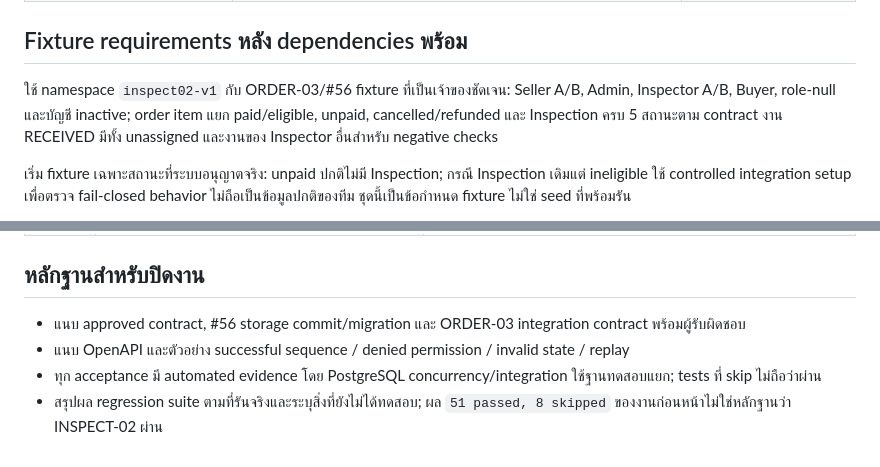
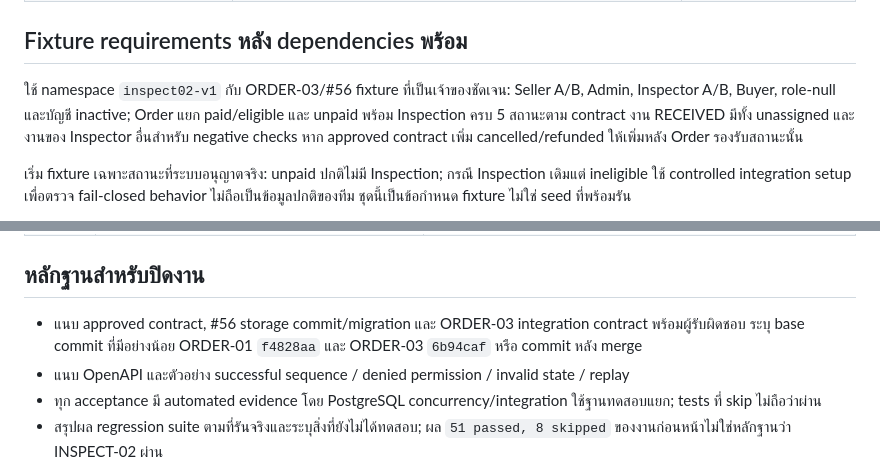
Before and after one commit to naithammarak/secondhand-marketplace-android-app, a Markdown page: doc/inspect-02-test-cases.md, 2 parts joined by grey strips. Rendered like a GitHub page.

```diff
--- a/doc/inspect-02-test-cases.md
+++ b/doc/inspect-02-test-cases.md
@@ -13,7 +13,7 @@
 
 ## Fixture requirements หลัง dependencies พร้อม
 
-ใช้ namespace `inspect02-v1` กับ ORDER-03/#56 fixture ที่เป็นเจ้าของชัดเจน: Seller A/B, Admin, Inspector A/B, Buyer, role-null และบัญชี inactive; order item แยก paid/eligible, unpaid, cancelled/refunded และ Inspection ครบ 5 สถานะตาม contract งาน RECEIVED มีทั้ง unassigned และงานของ Inspector อื่นสำหรับ negative checks
+ใช้ namespace `inspect02-v1` กับ ORDER-03/#56 fixture ที่เป็นเจ้าของชัดเจน: Seller A/B, Admin, Inspector A/B, Buyer, role-null และบัญชี inactive; Order แยก paid/eligible และ unpaid พร้อม Inspection ครบ 5 สถานะตาม contract งาน RECEIVED มีทั้ง unassigned และงานของ Inspector อื่นสำหรับ negative checks หาก approved contract เพิ่ม cancelled/refunded ให้เพิ่มหลัง Order รองรับสถานะนั้น
 
 เริ่ม fixture เฉพาะสถานะที่ระบบอนุญาตจริง: unpaid ปกติไม่มี Inspection; กรณี Inspection เดิมแต่ ineligible ใช้ controlled integration setup เพื่อตรวจ fail-closed behavior ไม่ถือเป็นข้อมูลปกติของทีม ชุดนี้เป็นข้อกำหนด fixture ไม่ใช่ seed ที่พร้อมรัน
 
@@ -73,7 +73,7 @@ reuse namespace/scenario keys จาก fixture owners เมื่อทำไ
 
 ## หลักฐานสำหรับปิดงาน
 
-- แนบ approved contract, #56 storage commit/migration และ ORDER-03 integration contract พร้อมผู้รับผิดชอบ
+- แนบ approved contract, #56 storage commit/migration และ ORDER-03 integration contract พร้อมผู้รับผิดชอบ ระบุ base commit ที่มีอย่างน้อย ORDER-01 `f4828aa` และ ORDER-03 `6b94caf` หรือ commit หลัง merge
 - แนบ OpenAPI และตัวอย่าง successful sequence / denied permission / invalid state / replay
 - ทุก acceptance มี automated evidence โดย PostgreSQL concurrency/integration ใช้ฐานทดสอบแยก; tests ที่ skip ไม่ถือว่าผ่าน
 - สรุปผล regression suite ตามที่รันจริงและระบุสิ่งที่ยังไม่ได้ทดสอบ; ผล `51 passed, 8 skipped` ของงานก่อนหน้าไม่ใช่หลักฐานว่า INSPECT-02 ผ่าน
```
Also changed, not shown: doc/inspect-02-api-matrix.md (+2 -2 lines), doc/inspect-02-implementation-plan.md (+5 -3 lines).
